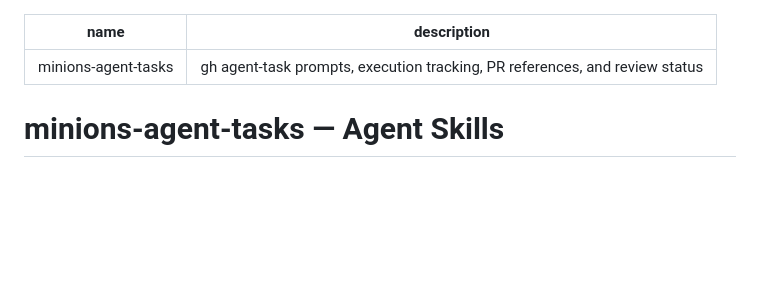
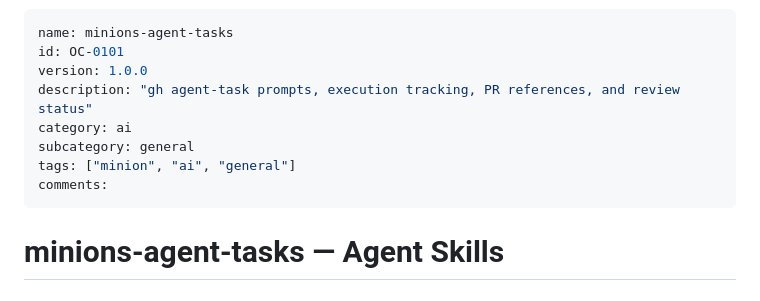
Before and after one commit to mxn2020/minions-agent-tasks, a Markdown page: SKILLS.md, the part around the change. Rendered like a GitHub page; blank space fills up the shorter version.

Commit message:
feat: enrich SKILLS metadata and registry sync

```diff
--- a/SKILLS.md
+++ b/SKILLS.md
@@ -1,6 +1,12 @@
 ---
 name: minions-agent-tasks
-description: gh agent-task prompts, execution tracking, PR references, and review status
+id: OC-0101
+version: 1.0.0
+description: "gh agent-task prompts, execution tracking, PR references, and review status"
+category: ai
+subcategory: general
+tags: ["minion", "ai", "general"]
+comments:
 ---
 
 # minions-agent-tasks — Agent Skills
```
